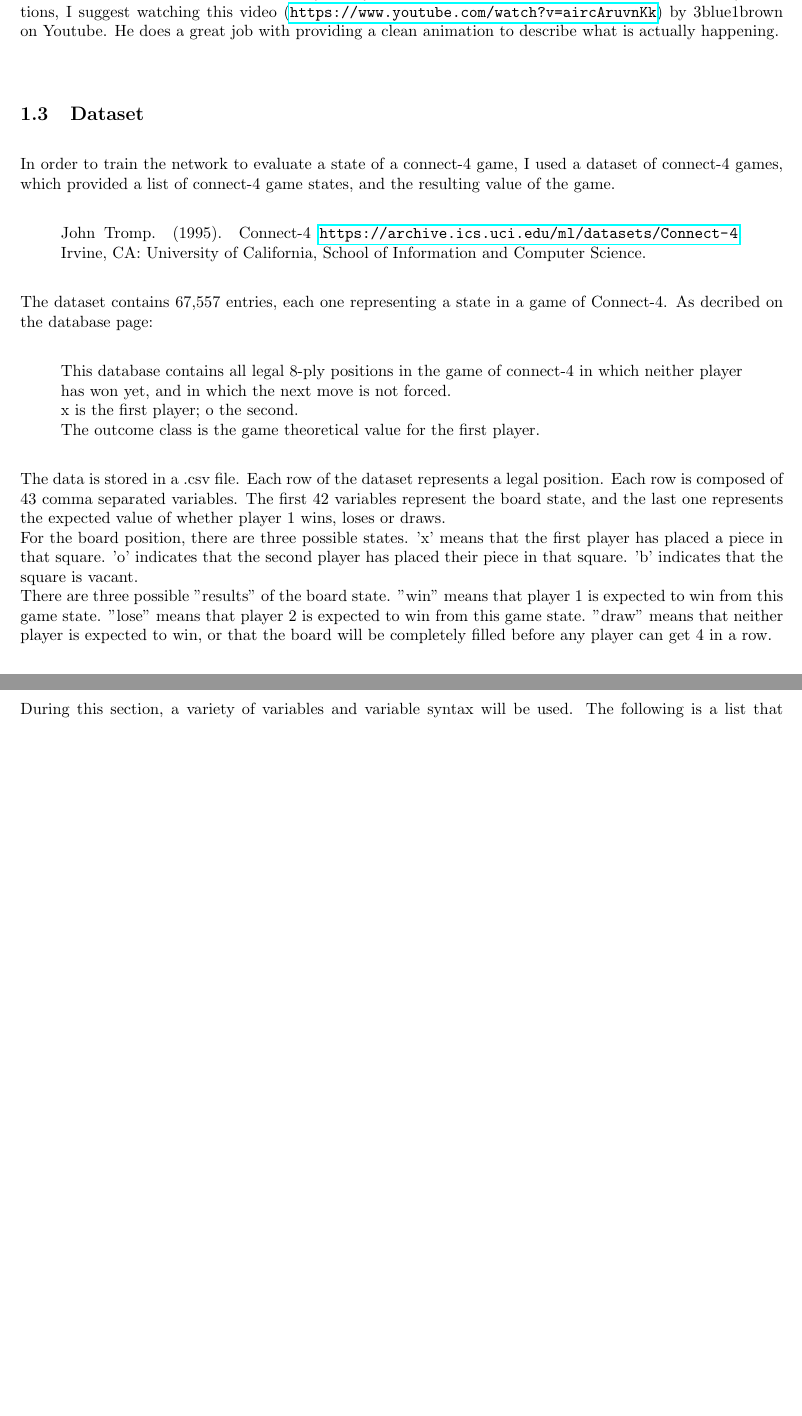
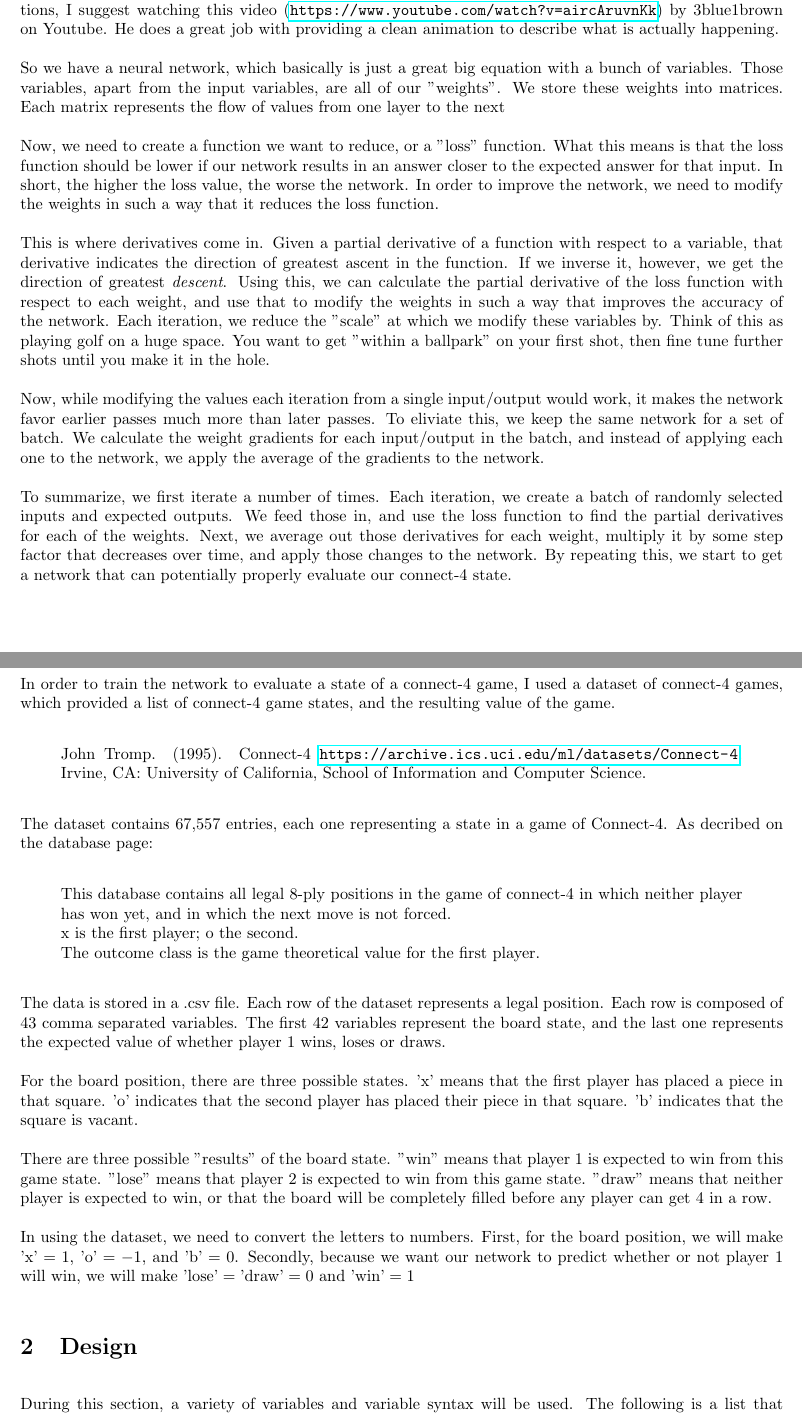
Before and after one commit to LittleTealeaf/DS-210-Final, a LaTeX document (report/report.tex): two parts of pages 2 and 3 of 8, joined at a grey line, cut so that both start at the same text, the shorter picture padded with empty space. Compiled offline with pdfLaTeX.

Commit message:
Working on Report

```diff
--- a/report/report.tex
+++ b/report/report.tex
@@ -11,6 +11,7 @@
 \usepackage{enumitem}
 \usepackage[margin=1in]{geometry}
 \usepackage{float}
+\usepackage{url}
 
 
 \begin{document}
@@ -28,17 +29,13 @@
 \subsection{Goals}
 The main goal of this project is to create an algorithm that will predict whether or not a given player is considered winning in any given state of connect-4. To do this, I created a neural network that takes in a connect-4 board state (6 wide x 7 high), and outputs a single number between $[0,1]$ that represents the predicted confidence that player 1 is winning. To train the network, I will use a stochastic gradient descent algorithm, as well as a back propagation algorithm, in order to update the weights.
 \subsection{Mathematic Background}
-The process of modifying the weights is what drives the neural network to learn. Training it is an iterative process; Each iteration, we give the network a random sample of data to train off of. We then take the average "gradient" and modify the weights accordingly.\newline
-To describe it best, lets start from the ground up. First, we are given a neural network. A neural network is a "network" that partially mimics a neuron map. The network is divided into layers. For this project, we will use a neural network with 1 hidden layer. If you are confused about how a neural network actually functions, I suggest watching this video (\url{https://www.youtube.com/watch?v=aircAruvnKk}) by 3blue1brown on Youtube. He does a great job with providing a clean animation to describe what is actually happening.\newline
-
-
-% The process for modifying the weights goes as follows. First, we use the neural network to take a set of inputs and get the output. We then compare that to the expected value using a loss function. Using that loss function, we find the derivative of the loss function in relation to each individual weight. Since we want to minimize the loss function, we take the derivative of each weight, which points towards the direction of greatest ascent, and go in the opposite direction by some step size. We repeat this whole process with different data entries, gradually reducing the step size, approaching a point where the network can generally predict the correct value.\newline
-% In order to make the forward propagation, or calculating the output of a neural network from a given input, we placed the weights in matricies. The inputs are put in a vector, and the weights in a matrix. Each row of the weight matrix represents a node in that network layer, and each column represent the weight associated with one of the input variables.
-% For example, an example of a 2-layer network, that only contains an input and an output layer, is represented as follows:
-% $$\begin{bmatrix} 1 & 2 \\ 2 & 1\end{bmatrix}\begin{pmatrix}1\\4\end{pmatrix} = \begin{pmatrix}9 \\ 6\end{pmatrix}$$
-% Where the first value is the weights, the second value is the input vector, and the last value is the output vector. When there are multiple layers, these are just recursively chained onto eachother. Each step of the way they are also normalized using a sigma function, which is described later in the design process.
-
-
+The process of modifying the weights is what drives the neural network to learn. Training it is an iterative process; Each iteration, we give the network a random sample of data to train off of. We then take the average "gradient" and modify the weights accordingly.\par
+To describe it best, lets start from the ground up. First, we are given a neural network. A neural network is a "network" that partially mimics a neuron map. The network is divided into layers. For this project, we will use a neural network with 1 hidden layer. If you are confused about how a neural network actually functions, I suggest watching this video (\url{https://www.youtube.com/watch?v=aircAruvnKk}) by 3blue1brown on Youtube. He does a great job with providing a clean animation to describe what is actually happening.\par
+So we have a neural network, which basically is just a great big equation with a bunch of variables. Those variables, apart from the input variables, are all of our "weights". We store these weights into matrices. Each matrix represents the flow of values from one layer to the next\par
+Now, we need to create a function we want to reduce, or a "loss" function. What this means is that the loss function should be lower if our network results in an answer closer to the expected answer for that input. In short, the higher the loss value, the worse the network. In order to improve the network, we need to modify the weights in such a way that it reduces the loss function.\par
+This is where derivatives come in. Given a partial derivative of a function with respect to a variable, that derivative indicates the direction of greatest ascent in the function. If we inverse it, however, we get the direction of greatest \textit{descent}. Using this, we can calculate the partial derivative of the loss function with respect to each weight, and use that to modify the weights in such a way that improves the accuracy of the network. Each iteration, we reduce the "scale" at which we modify these variables by. Think of this as playing golf on a huge space. You want to get "within a ballpark" on your first shot, then fine tune further shots until you make it in the hole.\par
+Now, while modifying the values each iteration from a single input/output would work, it makes the network favor earlier passes much more than later passes. To eliviate this, we keep the same network for a set of batch. We calculate the weight gradients for each input/output in the batch, and instead of applying each one to the network, we apply the average of the gradients to the network.\par
+To summarize, we first iterate a number of times. Each iteration, we create a batch of randomly selected inputs and expected outputs. We feed those in, and use the loss function to find the partial derivatives for each of the weights. Next, we average out those derivatives for each weight, multiply it by some step factor that decreases over time, and apply those changes to the network. By repeating this, we start to get a network that can potentially properly evaluate our connect-4 state.
 
 \subsection{Dataset}
 
@@ -52,10 +49,10 @@ The dataset contains 67,557 entries, each one representing a state in a game of
 x is the first player; o the second.\\
 The outcome class is the game theoretical value for the first player.
 \end{quote}
-The data is stored in a .csv file. Each row of the dataset represents a legal position. Each row is composed of 43 comma separated variables. The first 42 variables represent the board state, and the last one represents the expected value of whether player 1 wins, loses or draws.\newline
-For the board position, there are three possible states. 'x' means that the first player has placed a piece in that square. 'o' indicates that the second player has placed their piece in that square. 'b' indicates that the square is vacant.\newline
-There are three possible "results" of the board state. "win" means that player 1 is expected to win from this game state. "lose" means that player 2 is expected to win from this game state. "draw" means that neither player is expected to win, or that the board will be completely filled before any player can get 4 in a row.
-
+The data is stored in a .csv file. Each row of the dataset represents a legal position. Each row is composed of 43 comma separated variables. The first 42 variables represent the board state, and the last one represents the expected value of whether player 1 wins, loses or draws.\par
+For the board position, there are three possible states. 'x' means that the first player has placed a piece in that square. 'o' indicates that the second player has placed their piece in that square. 'b' indicates that the square is vacant.\par
+There are three possible "results" of the board state. "win" means that player 1 is expected to win from this game state. "lose" means that player 2 is expected to win from this game state. "draw" means that neither player is expected to win, or that the board will be completely filled before any player can get 4 in a row.\par
+In using the dataset, we need to convert the letters to numbers. First, for the board position, we will make $\text{'x'} = 1$, $\text{'o'} = -1$, and $\text{'b'} = 0$. Secondly, because we want our network to predict whether or not player 1 will win, we will make $\text{'lose'} = \text{'draw'} = 0$ and $\text{'win'} = 1$
 
 
 
```
Also changed, not shown: report/report.pdf, report/report.tex (2 more changed lines).
